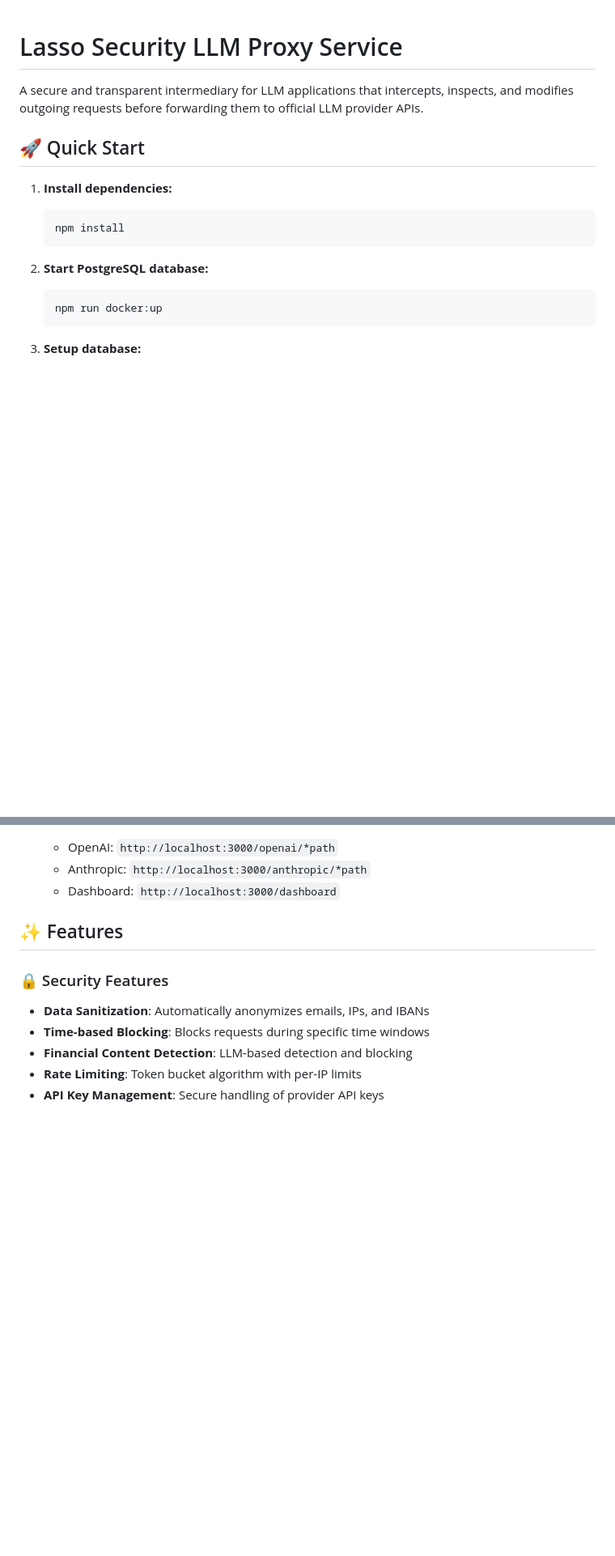
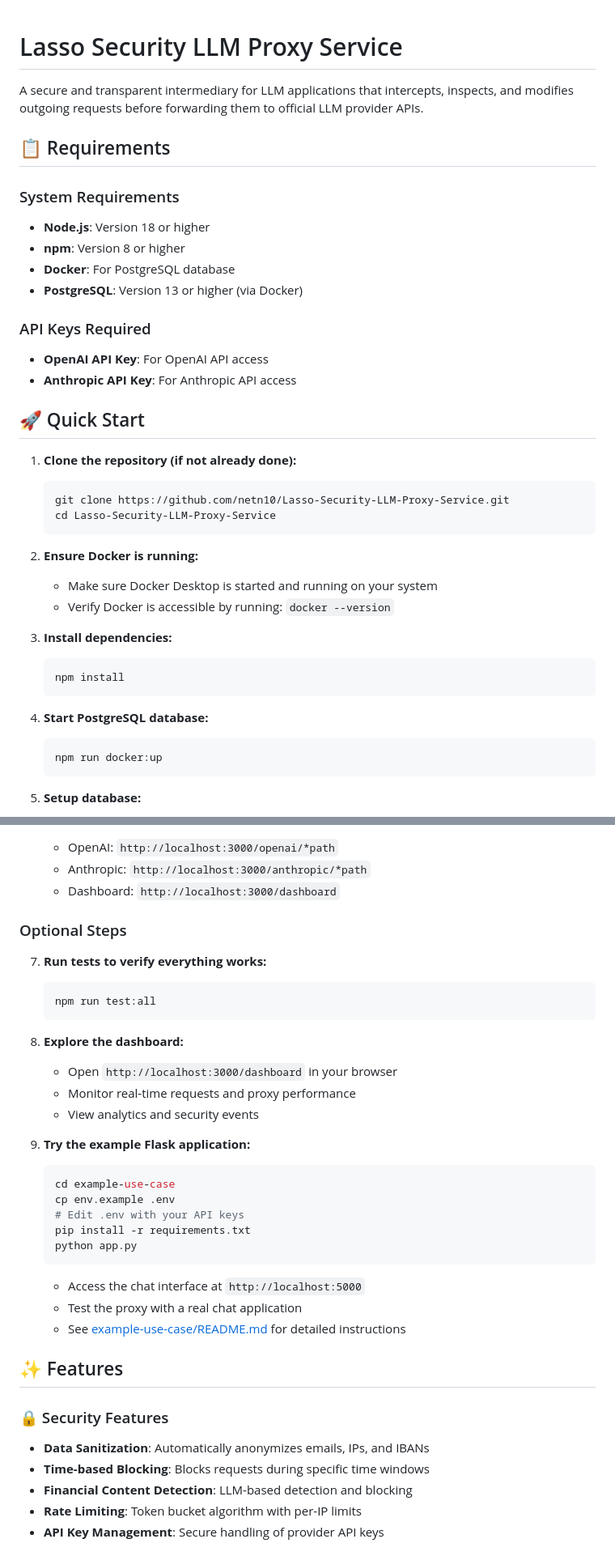
Before and after one commit to netn10/Security-LLM-Proxy-Service, a Markdown page: README.md, 2 parts joined by grey strips. Shown: that part at 81% size. Rendered like a GitHub page; blank space fills up the shorter version.

Commit message:
docs: enhance README with comprehensive requirements and quick start guide
- Add requirements section with system requirements and API keys needed
- Add Docker verification step to quick start
- Add optional steps for testing, dashboard usage, and example app
- Include environment setup for Flask example application
- Add repository cloning step with correct GitHub URL
- Improve overall documentation structure and user experience

````diff
--- a/README.md
+++ b/README.md
@@ -2,14 +2,37 @@
 
 A secure and transparent intermediary for LLM applications that intercepts, inspects, and modifies outgoing requests before forwarding them to official LLM provider APIs.
 
+## 📋 Requirements
+
+### System Requirements
+- **Node.js**: Version 18 or higher
+- **npm**: Version 8 or higher
+- **Docker**: For PostgreSQL database
+- **PostgreSQL**: Version 13 or higher (via Docker)
+
+### API Keys Required
+- **OpenAI API Key**: For OpenAI API access
+- **Anthropic API Key**: For Anthropic API access
+
+
 ## 🚀 Quick Start
 
-1. **Install dependencies:**
+1. **Clone the repository (if not already done):**
+   ```bash
+   git clone https://github.com/netn10/Lasso-Security-LLM-Proxy-Service.git
+   cd Lasso-Security-LLM-Proxy-Service
+   ```
+
+2. **Ensure Docker is running:**
+   - Make sure Docker Desktop is started and running on your system
+   - Verify Docker is accessible by running: `docker --version`
+
+2. **Install dependencies:**
    ```bash
    npm install
    ```
 
-2. **Start PostgreSQL database:**
+3. **Start PostgreSQL database:**
    ```bash
    npm run docker:up
    ```
@@ -34,6 +57,30 @@ A secure and transparent intermediary for LLM applications that intercepts, insp
    - OpenAI: `http://localhost:3000/openai/*path`
    - Anthropic: `http://localhost:3000/anthropic/*path`
    - Dashboard: `http://localhost:3000/dashboard`
+
+### Optional Steps
+
+7. **Run tests to verify everything works:**
+   ```bash
+   npm run test:all
+   ```
+
+8. **Explore the dashboard:**
+   - Open `http://localhost:3000/dashboard` in your browser
+   - Monitor real-time requests and proxy performance
+   - View analytics and security events
+
+9. **Try the example Flask application:**
+   ```bash
+   cd example-use-case
+   cp env.example .env
+   # Edit .env with your API keys
+   pip install -r requirements.txt
+   python app.py
+   ```
+   - Access the chat interface at `http://localhost:5000`
+   - Test the proxy with a real chat application
+   - See [example-use-case/README.md](example-use-case/README.md) for detailed instructions
 
 ## ✨ Features
 
````
